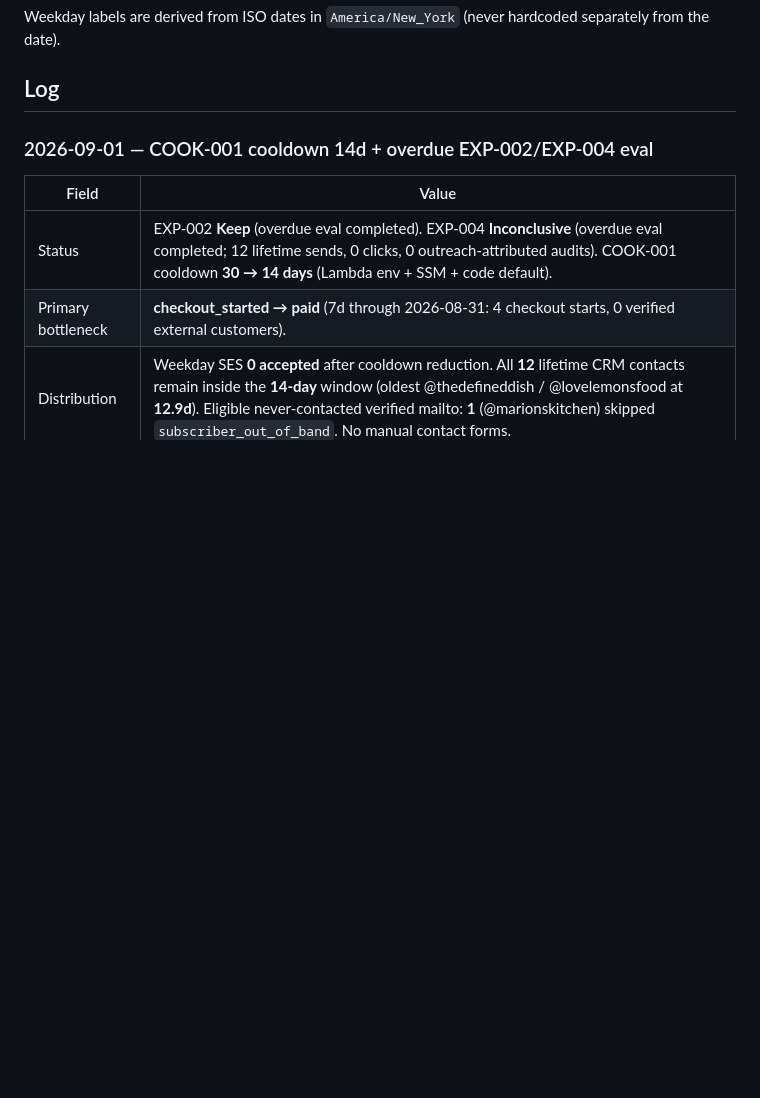
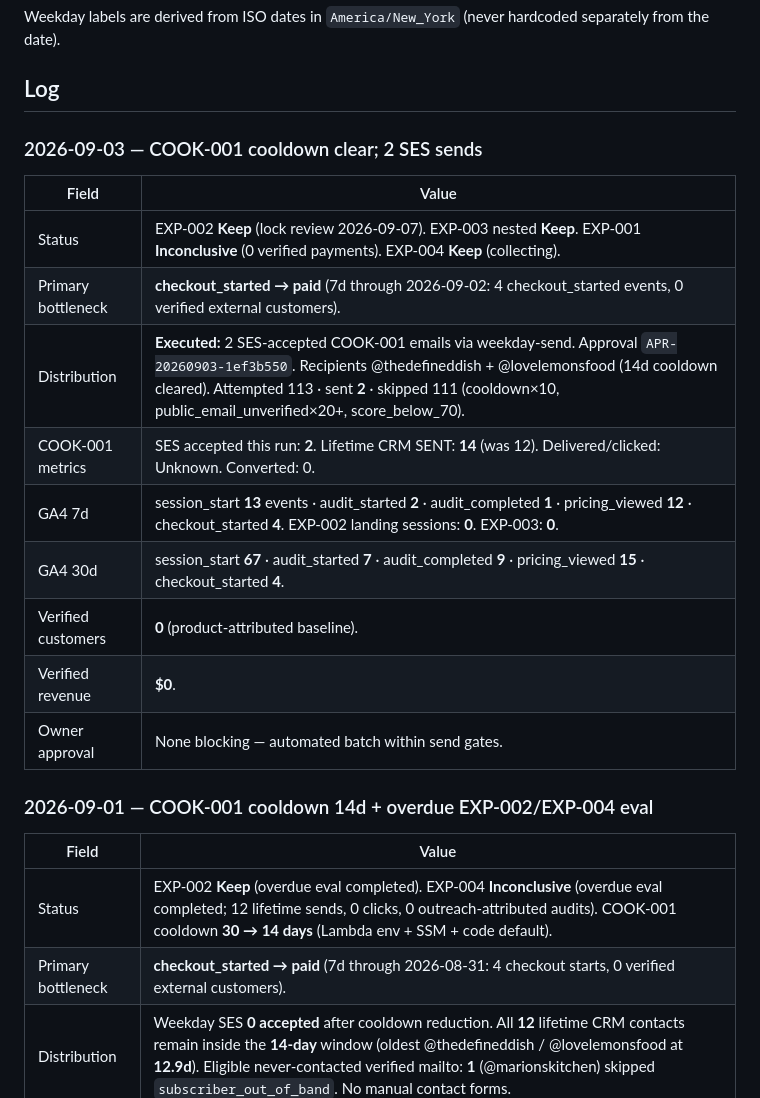
Before and after one commit to maxkantor/YouTubeBooster, a Markdown page: docs/growth/EXPERIMENT-LOG.md, the part around the change. GitHub-like rendering; blank space fills up the shorter version.

Commit message:
growth(2026-09-03): log 2 COOK-001 SES sends after cooldown clear
Distribution executed via APR-20260903-1ef3b550 to @thedefineddish and
@lovelemonsfood. Lifetime CRM SENT 14; 0 verified customers.

Co-authored-by: Max Kantor <mykantor@bellsouth.net>

```diff
--- a/docs/growth/EXPERIMENT-LOG.md
+++ b/docs/growth/EXPERIMENT-LOG.md
@@ -41,6 +41,20 @@ Do **not** start another Acquisition/SEO landing or form CRO while EXP-002 or EX
 Weekday labels are derived from ISO dates in `America/New_York` (never hardcoded separately from the date).
 
 ## Log
+
+### 2026-09-03 — COOK-001 cooldown clear; 2 SES sends
+
+| Field | Value |
+|-------|--------|
+| Status | EXP-002 **Keep** (lock review 2026-09-07). EXP-003 nested **Keep**. EXP-001 **Inconclusive** (0 verified payments). EXP-004 **Keep** (collecting). |
+| Primary bottleneck | **checkout_started → paid** (7d through 2026-09-02: 4 checkout_started events, 0 verified external customers). |
+| Distribution | **Executed:** 2 SES-accepted COOK-001 emails via weekday-send. Approval `APR-20260903-1ef3b550`. Recipients @thedefineddish + @lovelemonsfood (14d cooldown cleared). Attempted 113 · sent **2** · skipped 111 (cooldown×10, public_email_unverified×20+, score_below_70). |
+| COOK-001 metrics | SES accepted this run: **2**. Lifetime CRM SENT: **14** (was 12). Delivered/clicked: Unknown. Converted: 0. |
+| GA4 7d | session_start **13** events · audit_started **2** · audit_completed **1** · pricing_viewed **12** · checkout_started **4**. EXP-002 landing sessions: **0**. EXP-003: **0**. |
+| GA4 30d | session_start **67** · audit_started **7** · audit_completed **9** · pricing_viewed **15** · checkout_started **4**. |
+| Verified customers | **0** (product-attributed baseline). |
+| Verified revenue | **$0**. |
+| Owner approval | None blocking — automated batch within send gates. |
 
 ### 2026-09-01 — COOK-001 cooldown 14d + overdue EXP-002/EXP-004 eval
 
```
